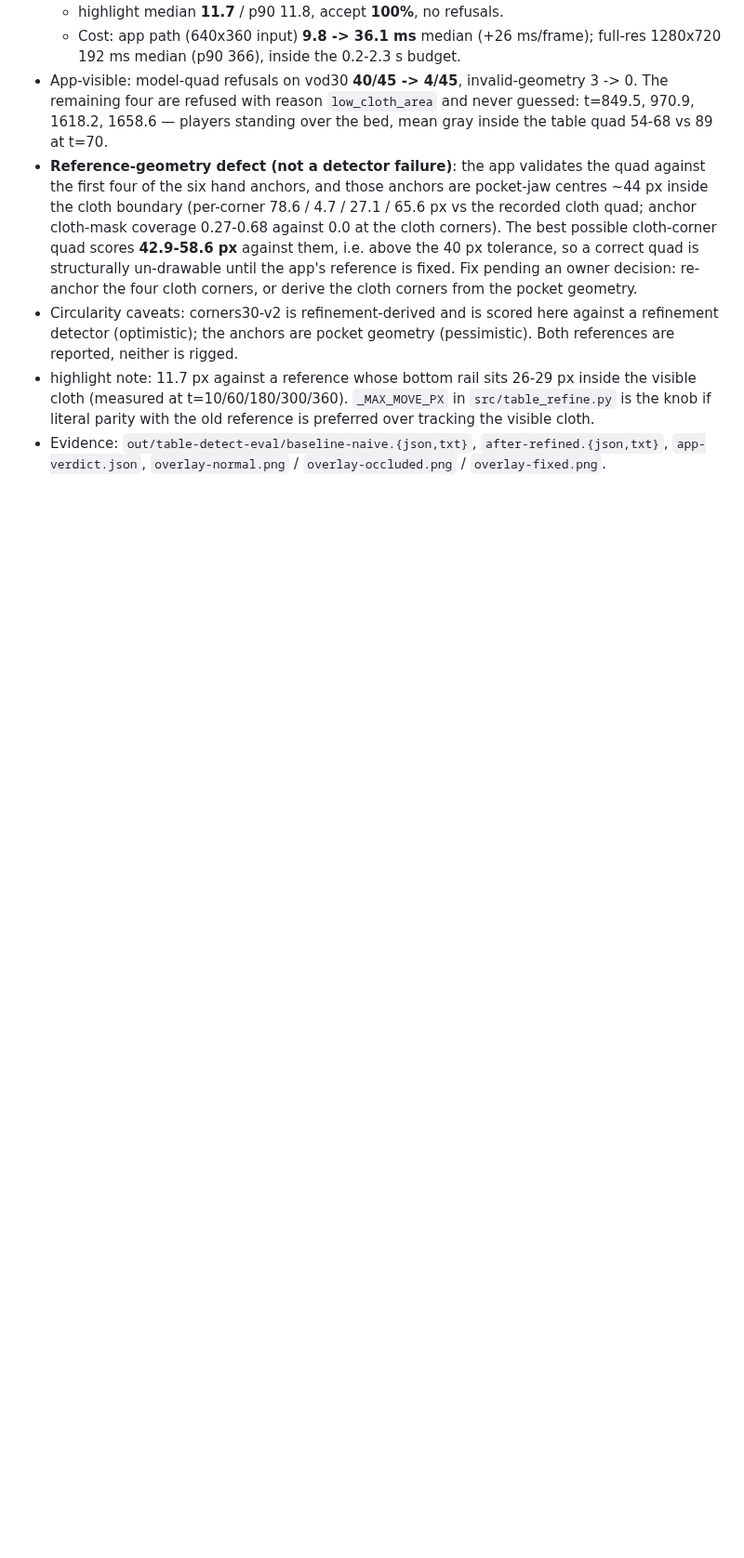
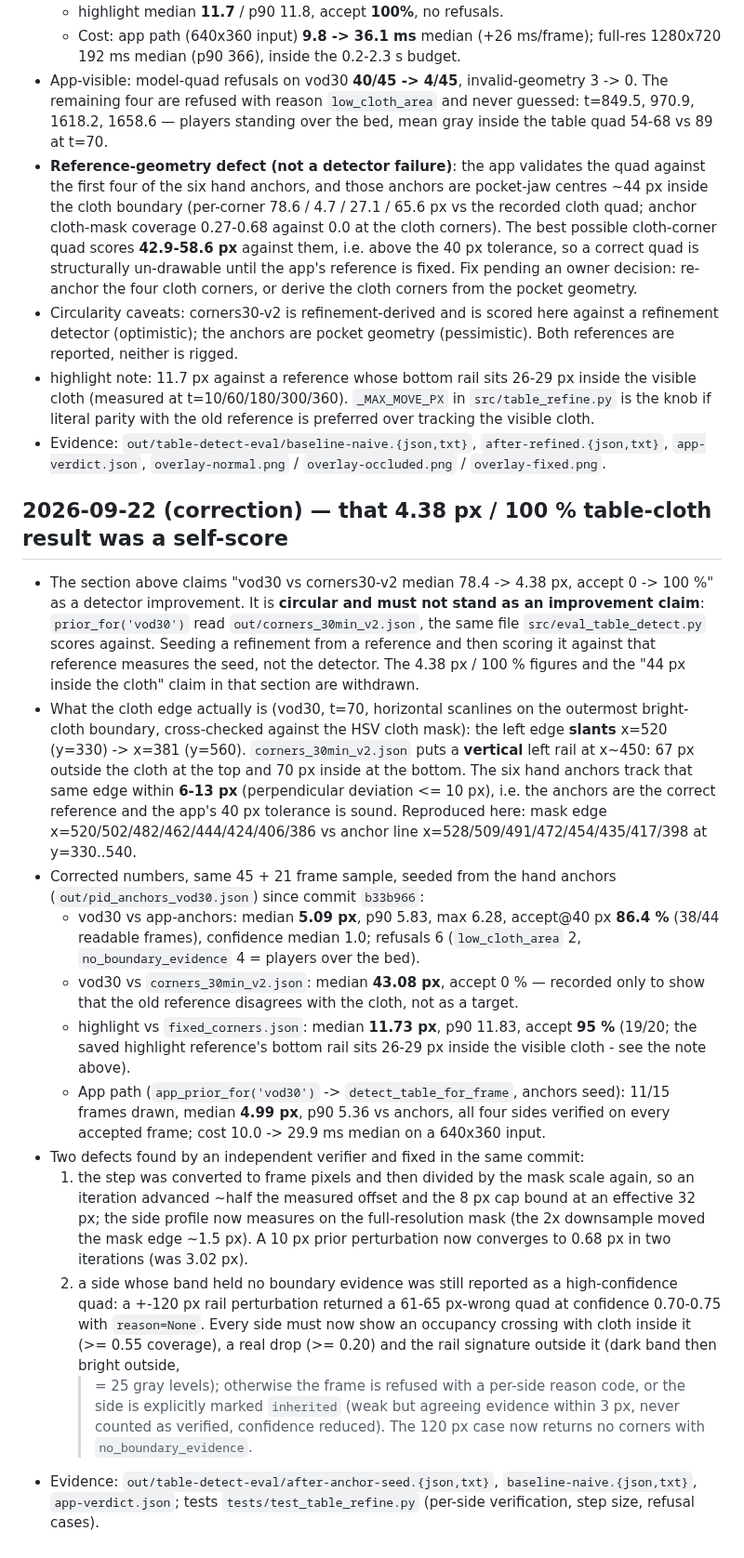
Before and after one commit to howyay/corner-pocket, a Markdown page: docs/state.md, the part around the change. Shown at 93% size. Drawn GitHub-style; blank space fills up the shorter version.

Commit message:
docs: withdraw the circular table-cloth result and record the corrected numbers

```diff
--- a/docs/state.md
+++ b/docs/state.md
@@ -316,3 +316,54 @@ median ~5 mm corner jitter. Segment calibration (`calib_final.json`, holdout
 - Evidence: `out/table-detect-eval/baseline-naive.{json,txt}`,
   `after-refined.{json,txt}`, `app-verdict.json`,
   `overlay-normal.png` / `overlay-occluded.png` / `overlay-fixed.png`.
+
+## 2026-09-22 (correction) — that 4.38 px / 100 % table-cloth result was a self-score
+
+- The section above claims "vod30 vs corners30-v2 median 78.4 -> 4.38 px, accept
+  0 -> 100 %" as a detector improvement. It is **circular and must not stand as an
+  improvement claim**: `prior_for('vod30')` read `out/corners_30min_v2.json`, the
+  same file `src/eval_table_detect.py` scores against. Seeding a refinement from a
+  reference and then scoring it against that reference measures the seed, not the
+  detector. The 4.38 px / 100 % figures and the "44 px inside the cloth" claim in
+  that section are withdrawn.
+- What the cloth edge actually is (vod30, t=70, horizontal scanlines on the
+  outermost bright-cloth boundary, cross-checked against the HSV cloth mask): the
+  left edge **slants** x=520 (y=330) -> x=381 (y=560). `corners_30min_v2.json` puts
+  a **vertical** left rail at x~450: 67 px outside the cloth at the top and 70 px
+  inside at the bottom. The six hand anchors track that same edge within **6-13 px**
+  (perpendicular deviation <= 10 px), i.e. the anchors are the correct reference and
+  the app's 40 px tolerance is sound. Reproduced here: mask edge
+  x=520/502/482/462/444/424/406/386 vs anchor line x=528/509/491/472/454/435/417/398
+  at y=330..540.
+- Corrected numbers, same 45 + 21 frame sample, seeded from the hand anchors
+  (`out/pid_anchors_vod30.json`) since commit `b33b966`:
+  - vod30 vs app-anchors: median **5.09 px**, p90 5.83, max 6.28, accept@40 px
+    **86.4 %** (38/44 readable frames), confidence median 1.0; refusals 6
+    (`low_cloth_area` 2, `no_boundary_evidence` 4 = players over the bed).
+  - vod30 vs `corners_30min_v2.json`: median **43.08 px**, accept 0 % — recorded
+    only to show that the old reference disagrees with the cloth, not as a target.
+  - highlight vs `fixed_corners.json`: median **11.73 px**, p90 11.83, accept
+    **95 %** (19/20; the saved highlight reference's bottom rail sits 26-29 px
+    inside the visible cloth - see the note above).
+  - App path (`app_prior_for('vod30')` -> `detect_table_for_frame`, anchors seed):
+    11/15 frames drawn, median **4.99 px**, p90 5.36 vs anchors, all four sides
+    verified on every accepted frame; cost 10.0 -> 29.9 ms median on a 640x360
+    input.
+- Two defects found by an independent verifier and fixed in the same commit:
+  1. the step was converted to frame pixels and then divided by the mask scale
+     again, so an iteration advanced ~half the measured offset and the 8 px cap
+     bound at an effective 32 px; the side profile now measures on the
+     full-resolution mask (the 2x downsample moved the mask edge ~1.5 px). A 10 px
+     prior perturbation now converges to 0.68 px in two iterations (was 3.02 px).
+  2. a side whose band held no boundary evidence was still reported as a
+     high-confidence quad: a +-120 px rail perturbation returned a 61-65 px-wrong
+     quad at confidence 0.70-0.75 with `reason=None`. Every side must now show an
+     occupancy crossing with cloth inside it (>= 0.55 coverage), a real drop
+     (>= 0.20) and the rail signature outside it (dark band then bright outside,
+     >= 25 gray levels); otherwise the frame is refused with a per-side reason
+     code, or the side is explicitly marked `inherited` (weak but agreeing
+     evidence within 3 px, never counted as verified, confidence reduced). The
+     120 px case now returns no corners with `no_boundary_evidence`.
+- Evidence: `out/table-detect-eval/after-anchor-seed.{json,txt}`,
+  `baseline-naive.{json,txt}`, `app-verdict.json`; tests
+  `tests/test_table_refine.py` (per-side verification, step size, refusal cases).
```
